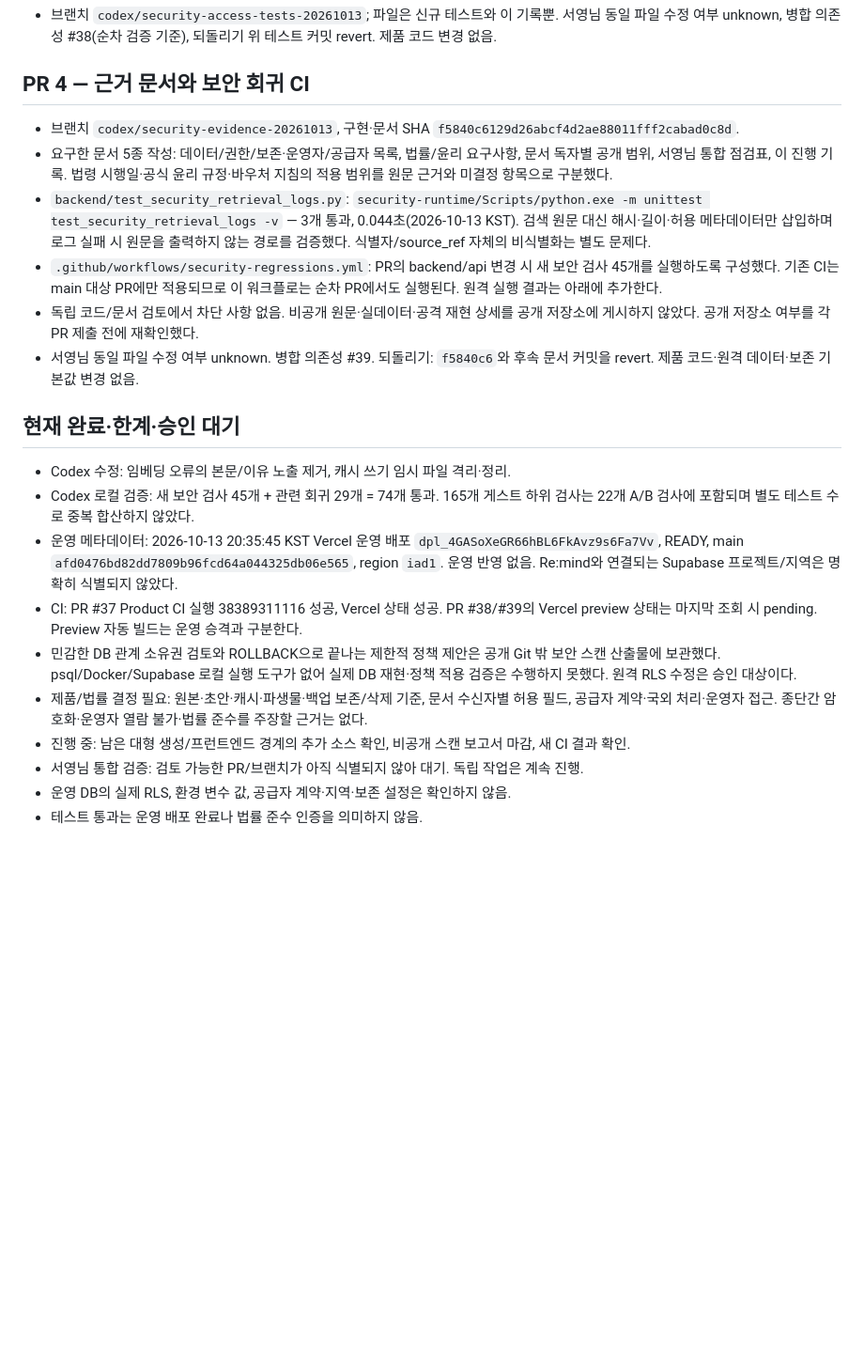
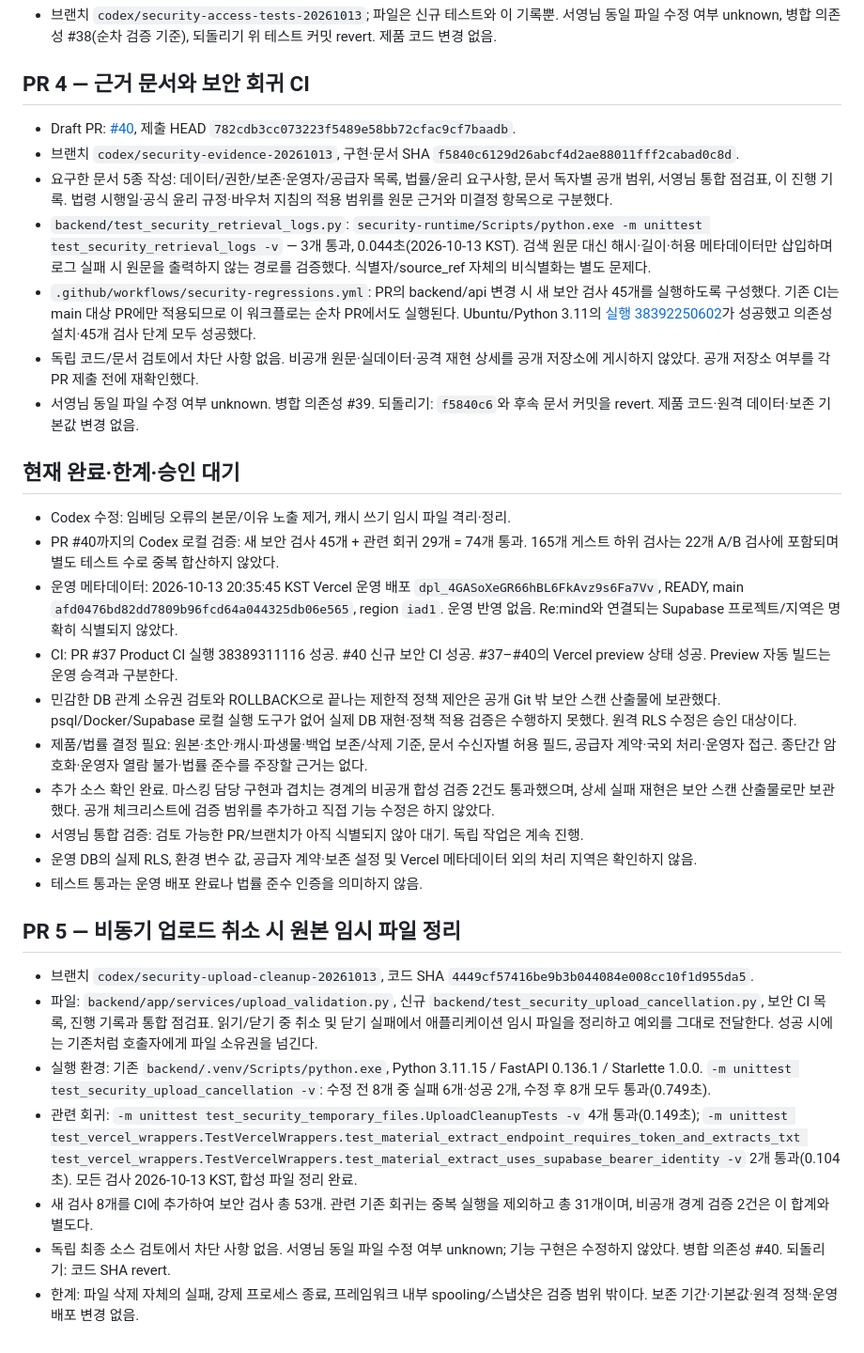
Before and after one commit to jordy9090/remind-counseling-note-agent, a Markdown page: docs/security/implementation-progress.md, the part around the change. Shown at 94% size. Drawn GitHub-style; blank space fills up the shorter version.

Commit message:
Record cancellation validation and feature integration boundaries

```diff
--- a/docs/security/implementation-progress.md
+++ b/docs/security/implementation-progress.md
@@ -69,22 +69,33 @@
 
 ## PR 4 — 근거 문서와 보안 회귀 CI
 
+- Draft PR: [#40](https://github.com/jordy9090/remind-counseling-note-agent/pull/40), 제출 HEAD `782cdb3cc073223f5489e58bb72cfac9cf7baadb`.
 - 브랜치 `codex/security-evidence-20261013`, 구현·문서 SHA `f5840c6129d26abcf4d2ae88011fff2cabad0c8d`.
 - 요구한 문서 5종 작성: 데이터/권한/보존·운영자/공급자 목록, 법률/윤리 요구사항, 문서 독자별 공개 범위, 서영님 통합 점검표, 이 진행 기록. 법령 시행일·공식 윤리 규정·바우처 지침의 적용 범위를 원문 근거와 미결정 항목으로 구분했다.
 - `backend/test_security_retrieval_logs.py`: `security-runtime/Scripts/python.exe -m unittest test_security_retrieval_logs -v` — 3개 통과, 0.044초(2026-10-13 KST). 검색 원문 대신 해시·길이·허용 메타데이터만 삽입하며 로그 실패 시 원문을 출력하지 않는 경로를 검증했다. 식별자/source_ref 자체의 비식별화는 별도 문제다.
-- `.github/workflows/security-regressions.yml`: PR의 backend/api 변경 시 새 보안 검사 45개를 실행하도록 구성했다. 기존 CI는 main 대상 PR에만 적용되므로 이 워크플로는 순차 PR에서도 실행된다. 원격 실행 결과는 아래에 추가한다.
+- `.github/workflows/security-regressions.yml`: PR의 backend/api 변경 시 새 보안 검사 45개를 실행하도록 구성했다. 기존 CI는 main 대상 PR에만 적용되므로 이 워크플로는 순차 PR에서도 실행된다. Ubuntu/Python 3.11의 [실행 38392250602](https://github.com/jordy9090/remind-counseling-note-agent/actions/runs/38392250602)가 성공했고 의존성 설치·45개 검사 단계 모두 성공했다.
 - 독립 코드/문서 검토에서 차단 사항 없음. 비공개 원문·실데이터·공격 재현 상세를 공개 저장소에 게시하지 않았다. 공개 저장소 여부를 각 PR 제출 전에 재확인했다.
 - 서영님 동일 파일 수정 여부 unknown. 병합 의존성 #39. 되돌리기: `f5840c6`와 후속 문서 커밋을 revert. 제품 코드·원격 데이터·보존 기본값 변경 없음.
 
 ## 현재 완료·한계·승인 대기
 
 - Codex 수정: 임베딩 오류의 본문/이유 노출 제거, 캐시 쓰기 임시 파일 격리·정리.
-- Codex 로컬 검증: 새 보안 검사 45개 + 관련 회귀 29개 = 74개 통과. 165개 게스트 하위 검사는 22개 A/B 검사에 포함되며 별도 테스트 수로 중복 합산하지 않았다.
+- PR #40까지의 Codex 로컬 검증: 새 보안 검사 45개 + 관련 회귀 29개 = 74개 통과. 165개 게스트 하위 검사는 22개 A/B 검사에 포함되며 별도 테스트 수로 중복 합산하지 않았다.
 - 운영 메타데이터: 2026-10-13 20:35:45 KST Vercel 운영 배포 `dpl_4GASoXeGR66hBL6FkAvz9s6Fa7Vv`, READY, main `afd0476bd82dd7809b96fcd64a044325db06e565`, region `iad1`. 운영 반영 없음. Re:mind와 연결되는 Supabase 프로젝트/지역은 명확히 식별되지 않았다.
-- CI: PR #37 Product CI 실행 38389311116 성공, Vercel 상태 성공. PR #38/#39의 Vercel preview 상태는 마지막 조회 시 pending. Preview 자동 빌드는 운영 승격과 구분한다.
+- CI: PR #37 Product CI 실행 38389311116 성공. #40 신규 보안 CI 성공. #37–#40의 Vercel preview 상태 성공. Preview 자동 빌드는 운영 승격과 구분한다.
 - 민감한 DB 관계 소유권 검토와 ROLLBACK으로 끝나는 제한적 정책 제안은 공개 Git 밖 보안 스캔 산출물에 보관했다. psql/Docker/Supabase 로컬 실행 도구가 없어 실제 DB 재현·정책 적용 검증은 수행하지 못했다. 원격 RLS 수정은 승인 대상이다.
 - 제품/법률 결정 필요: 원본·초안·캐시·파생물·백업 보존/삭제 기준, 문서 수신자별 허용 필드, 공급자 계약·국외 처리·운영자 접근. 종단간 암호화·운영자 열람 불가·법률 준수를 주장할 근거는 없다.
-- 진행 중: 남은 대형 생성/프런트엔드 경계의 추가 소스 확인, 비공개 스캔 보고서 마감, 새 CI 결과 확인.
+- 추가 소스 확인 완료. 마스킹 담당 구현과 겹치는 경계의 비공개 합성 검증 2건도 통과했으며, 상세 실패 재현은 보안 스캔 산출물로만 보관했다. 공개 체크리스트에 검증 범위를 추가하고 직접 기능 수정은 하지 않았다.
 - 서영님 통합 검증: 검토 가능한 PR/브랜치가 아직 식별되지 않아 대기. 독립 작업은 계속 진행.
-- 운영 DB의 실제 RLS, 환경 변수 값, 공급자 계약·지역·보존 설정은 확인하지 않음.
+- 운영 DB의 실제 RLS, 환경 변수 값, 공급자 계약·보존 설정 및 Vercel 메타데이터 외의 처리 지역은 확인하지 않음.
 - 테스트 통과는 운영 배포 완료나 법률 준수 인증을 의미하지 않음.
+
+## PR 5 — 비동기 업로드 취소 시 원본 임시 파일 정리
+
+- 브랜치 `codex/security-upload-cleanup-20261013`, 코드 SHA `4449cf57416be9b3b044084e008cc10f1d955da5`.
+- 파일: `backend/app/services/upload_validation.py`, 신규 `backend/test_security_upload_cancellation.py`, 보안 CI 목록, 진행 기록과 통합 점검표. 읽기/닫기 중 취소 및 닫기 실패에서 애플리케이션 임시 파일을 정리하고 예외를 그대로 전달한다. 성공 시에는 기존처럼 호출자에게 파일 소유권을 넘긴다.
+- 실행 환경: 기존 `backend/.venv/Scripts/python.exe`, Python 3.11.15 / FastAPI 0.136.1 / Starlette 1.0.0. `-m unittest test_security_upload_cancellation -v`: 수정 전 8개 중 실패 6개·성공 2개, 수정 후 8개 모두 통과(0.749초).
+- 관련 회귀: `-m unittest test_security_temporary_files.UploadCleanupTests -v` 4개 통과(0.149초); `-m unittest test_vercel_wrappers.TestVercelWrappers.test_material_extract_endpoint_requires_token_and_extracts_txt test_vercel_wrappers.TestVercelWrappers.test_material_extract_uses_supabase_bearer_identity -v` 2개 통과(0.104초). 모든 검사 2026-10-13 KST, 합성 파일 정리 완료.
+- 새 검사 8개를 CI에 추가하여 보안 검사 총 53개. 관련 기존 회귀는 중복 실행을 제외하고 총 31개이며, 비공개 경계 검증 2건은 이 합계와 별도다.
+- 독립 최종 소스 검토에서 차단 사항 없음. 서영님 동일 파일 수정 여부 unknown; 기능 구현은 수정하지 않았다. 병합 의존성 #40. 되돌리기: 코드 SHA revert.
+- 한계: 파일 삭제 자체의 실패, 강제 프로세스 종료, 프레임워크 내부 spooling/스냅샷은 검증 범위 밖이다. 보존 기간·기본값·원격 정책·운영 배포 변경 없음.
```
Also changed, not shown: docs/security/seoyoung-integration-checklist.md (+1 -0 lines).
